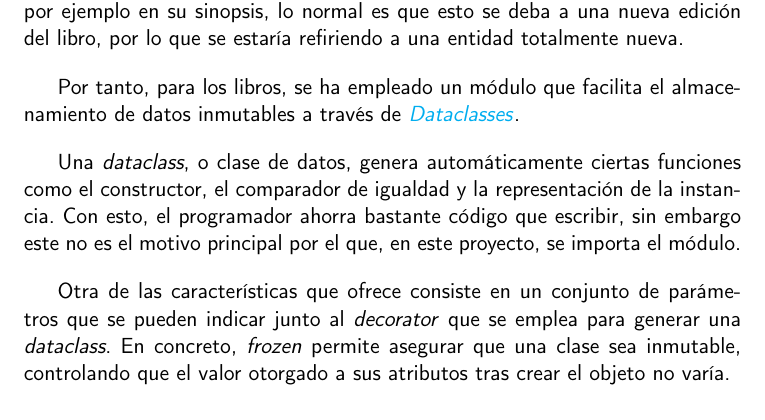
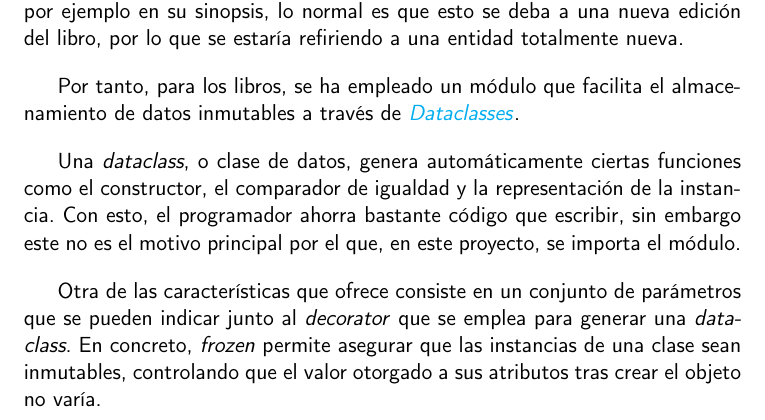
Before and after one commit to Anglepi/My-Many-Reads, a LaTeX book (docs/tex/proyecto.tex, which reads docs/tex/secciones/05_implementacion.tex): part of page 63 of 69, cut so that both start at the same text. Compiled offline with pdfLaTeX.

Commit message:
#89 Fix explanation

```diff
--- a/docs/tex/secciones/05_implementacion.tex
+++ b/docs/tex/secciones/05_implementacion.tex
@@ -428,7 +428,7 @@ Por tanto, para los libros, se ha empleado un módulo que facilita el almacenami
 
 Una \textit{dataclass}, o clase de datos, genera automáticamente ciertas funciones como el constructor, el comparador de igualdad y la representación de la instancia. Con esto, el programador ahorra bastante código que escribir, sin embargo este no es el motivo principal por el que, en este proyecto, se importa el módulo.
 
-Otra de las características que ofrece consiste en un conjunto de parámetros que se pueden indicar junto al \textit{decorator} que se emplea para generar una \textit{dataclass}. En concreto, \textit{frozen} permite asegurar que una clase sea inmutable, controlando que el valor otorgado a sus atributos tras crear el objeto no varía.
+Otra de las características que ofrece consiste en un conjunto de parámetros que se pueden indicar junto al \textit{decorator} que se emplea para generar una \textit{dataclass}. En concreto, \textit{frozen} permite asegurar que las instancias de una clase sean inmutables, controlando que el valor otorgado a sus atributos tras crear el objeto no varía.
 
 Toda la funcionalidad que ofrece este módulo resulta de especial interés, por ejemplo, para la representación de la clase \textit{Book}, ya que sus atributos nunca deben cambiar.
 
```
